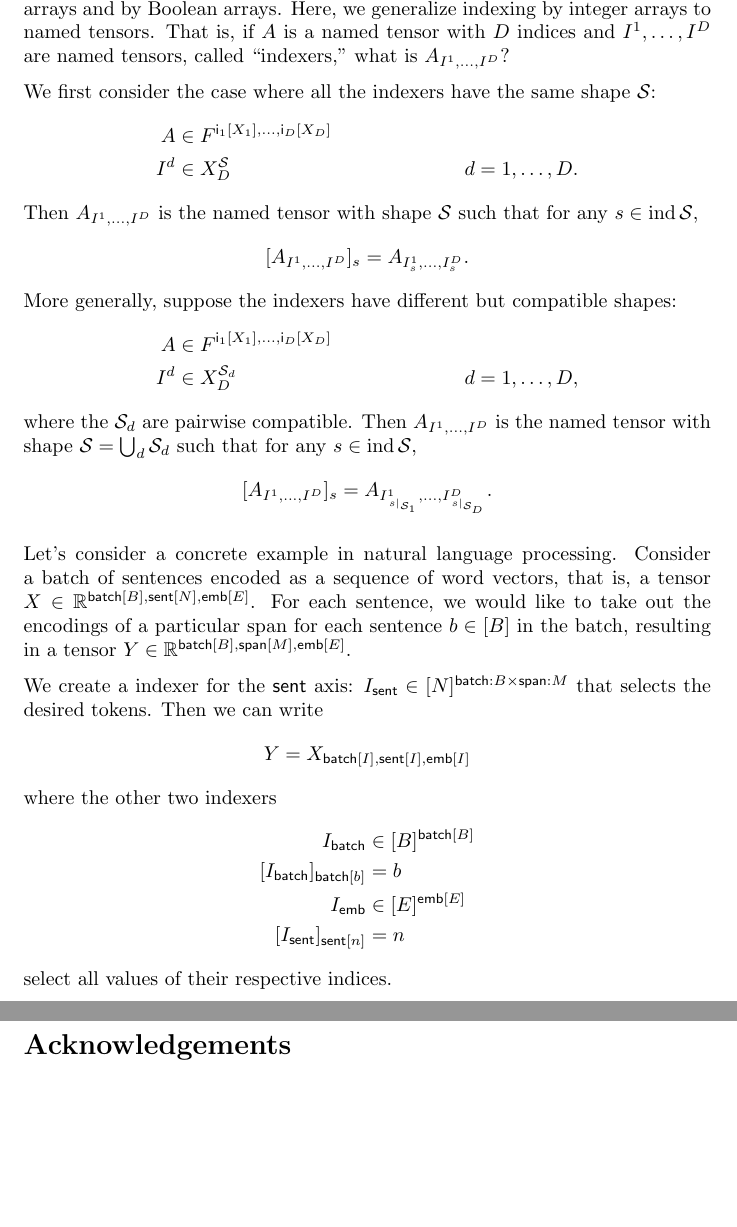
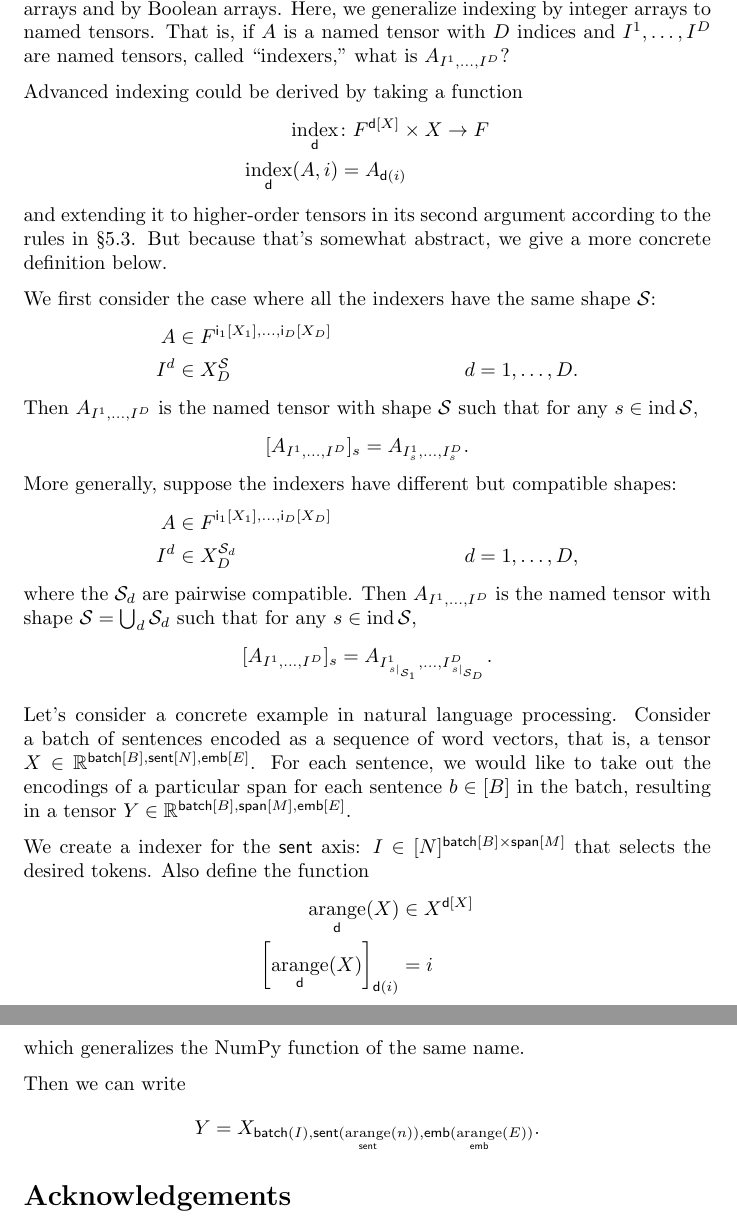
Before and after one commit to namedtensor/notation, a LaTeX document (main.tex, which reads fancy.tex): two parts of pages 20 and 21 of 21, joined at a grey line, cut so that both start at the same text, the shorter picture padded with empty space. Compiled offline with pdfLaTeX.

Commit message:
correct errors and add additional explanation to fancy indexing

```diff
--- a/fancy.tex
+++ b/fancy.tex
@@ -3,6 +3,13 @@
 Contributors: Tongfei Chen and Chu-Cheng Lin
 
 NumPy defines two kinds of \emph{advanced} (also known as \emph{fancy}) indexing: by integer arrays and by Boolean arrays. Here, we generalize indexing by integer arrays to named tensors. That is, if $A$ is a named tensor with $D$ indices and $I^1, \ldots, I^D$ are named tensors, called ``indexers,'' what is $A_{I^1, \ldots, I^D}$?
+
+Advanced indexing could be derived by taking a function
+\begin{align*}
+  \nfun{d}{index} &\colon F^{\nset{d}{X}} \times X \rightarrow F \\
+  \nfun{d}{index}(A, i) &= A_{\nidx{d}{i}}
+\end{align*}
+and extending it to higher-order tensors in its second argument according to the rules in \S\ref{sec:tensorfunctions}. But because that's somewhat abstract, we give a more concrete definition below.
 
 We first consider the case where all the indexers have the same shape $\mathcal{S}$:
 \begin{align*}
@@ -25,15 +32,14 @@ where the $\mathcal{S}_d$ are pairwise compatible. Then $A_{I^1, \ldots, I^D}$ i
 
 Let's consider a concrete example in natural language processing. Consider a batch of sentences encoded as a sequence of word vectors, that is, a tensor $X \in \mathbb{R}^{\nset{batch}{B}, \nset{sent}{N}, \nset{emb}{E}}$. For each sentence, we would like to take out the encodings of a particular span for each sentence $b \in [B]$ in the batch, resulting in a tensor $Y \in \mathbb{R}^{\nset{batch}{B}, \nset{span}{M}, \nset{emb}{E}}$.
 
-We create a indexer for the $\name{sent}$ axis: $I_{\name{sent}} \in [N]^{\name{batch}:B \times \name{span}: M}$ that selects the desired tokens. Then we can write
+We create a indexer for the $\name{sent}$ axis: $I \in [N]^{\nset{batch}{B} \times \nset{span}{M}}$ that selects the desired tokens. Also define the function
+\begin{align*}
+  \nfun{d}{arange}(X) &\in X^{\nset{d}{X}} \\
+  \left[\nfun{d}{arange}(X)\right]_{\nidx{d}{i}} &= i
+\end{align*}
+which generalizes the NumPy function of the same name.
+
+Then we can write
 \begin{equation*}
-  Y = X_{\nset{batch}{I}, \nset{sent}{I}, \nset{emb}{I}}
+  Y = X_{\nidx{batch}{I}, \nidx{sent}{\nfun{sent}{arange}(n)}, \nidx{emb}{\nfun{emb}{arange}(E)}}.
 \end{equation*}
-where the other two indexers
-\begin{align*}
-  I_{\name{batch}} &\in [B]^{\nset{batch}{B}} \\
-  [I_{\name{batch}}]_{\nset{batch}{b}} &= b \\
-  I_{\name{emb}} &\in [E]^{\nset{emb}{E}} \\
-  [I_{\name{sent}}]_{\nset{sent}{n}} &= n
-\end{align*}
-select all values of their respective indices.
```
